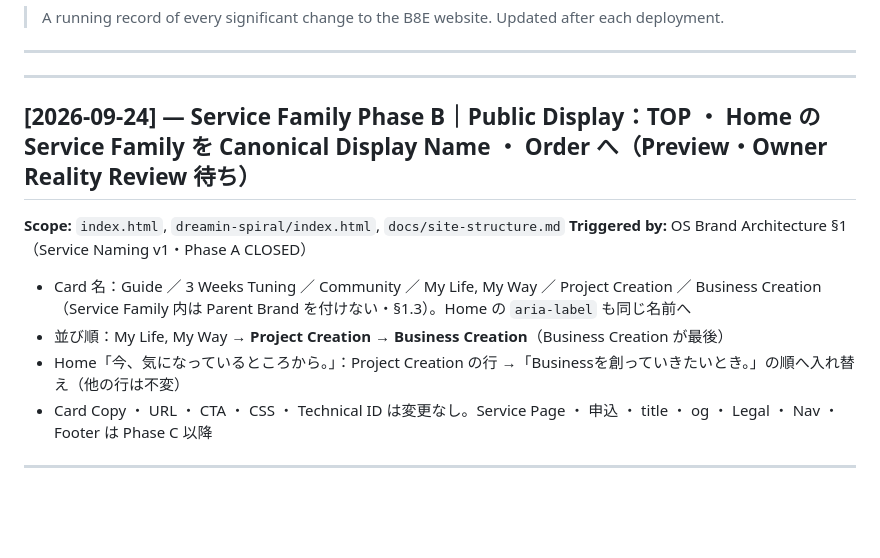
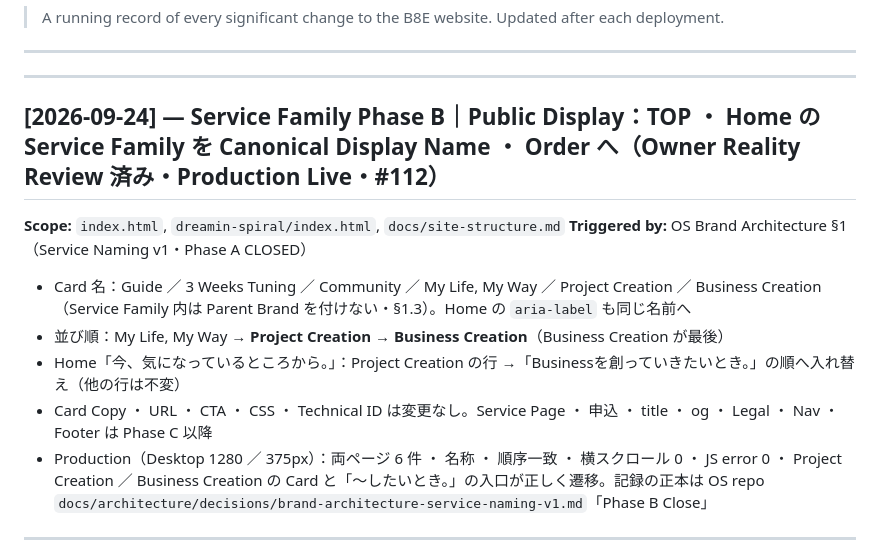
Before and after one commit to eight-takuya/b8e-lab, a Markdown page: docs/improvement-log.md, the part around the change. GitHub-like rendering; blank space fills up the shorter version.

Commit message:
docs: Service Family Phase B を Production Live として記録
Co-Authored-By: Claude Opus 5.5 <noreply@anthropic.com>

```diff
--- a/docs/improvement-log.md
+++ b/docs/improvement-log.md
@@ -6,7 +6,7 @@
 ---
 
 ---
-## [2026-09-24] — Service Family Phase B｜Public Display：TOP ・ Home の Service Family を Canonical Display Name ・ Order へ（Preview・Owner Reality Review 待ち）
+## [2026-09-24] — Service Family Phase B｜Public Display：TOP ・ Home の Service Family を Canonical Display Name ・ Order へ（Owner Reality Review 済み・**Production Live**・#112）
 
 **Scope:** `index.html`, `dreamin-spiral/index.html`, `docs/site-structure.md`
 **Triggered by:** OS Brand Architecture §1（Service Naming v1・Phase A CLOSED）
@@ -15,6 +15,7 @@
 - 並び順：My Life, My Way → **Project Creation → Business Creation**（Business Creation が最後）
 - Home「今、気になっているところから。」：Project Creation の行 →「Businessを創っていきたいとき。」の順へ入れ替え（他の行は不変）
 - Card Copy ・ URL ・ CTA ・ CSS ・ Technical ID は変更なし。Service Page ・ 申込 ・ title ・ og ・ Legal ・ Nav ・ Footer は Phase C 以降
+- Production（Desktop 1280 ／ 375px）：両ページ 6 件 ・ 名称 ・ 順序一致 ・ 横スクロール 0 ・ JS error 0 ・ Project Creation ／ Business Creation の Card と「〜したいとき。」の入口が正しく遷移。記録の正本は OS repo `docs/architecture/decisions/brand-architecture-service-naming-v1.md`「Phase B Close」
 
 ---
 ## [2026-09-24] — Project Creation Phase 2A｜Public Entry：TOP ・ Home の Service Family に 6 件目として追加（Owner Reality Review 済み）
```
